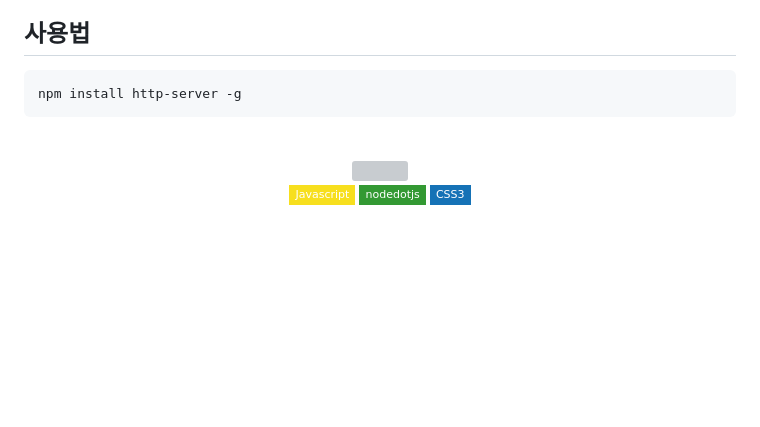
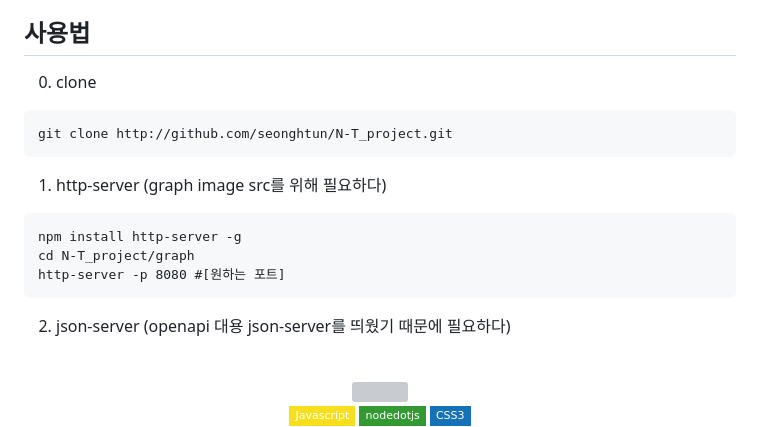
Before and after one commit to kristendaya/Ntflix_n_trip_project, a Markdown page: README.md, the part around the change. Rendered like a GitHub page; badges without logos; blank space fills up the shorter version; grey boxes are pictures that could not be loaded.

````diff
--- a/README.md
+++ b/README.md
@@ -14,9 +14,19 @@ OPENAPI가 무엇인지 모르고 지내다가 이 프로젝트를 하면서 의
 다만 피치못할 사정이 생겨버린다면 모든 좋은 요소들이 반전되면서 업무량에 증가와 단편적인 아이디어로 고통받게된다..
 
 ## 사용법
+0. clone
+```
+git clone http://github.com/seonghtun/N-T_project.git
+```
+
+1. http-server (graph image src를 위해 필요하다)
 ```
 npm install http-server -g
+cd N-T_project/graph
+http-server -p 8080 #[원하는 포트]
 ```
+
+2. json-server (openapi 대용 json-server를 띄웠기 때문에 필요하다)
 
 <br>
 <p align="center">
````
